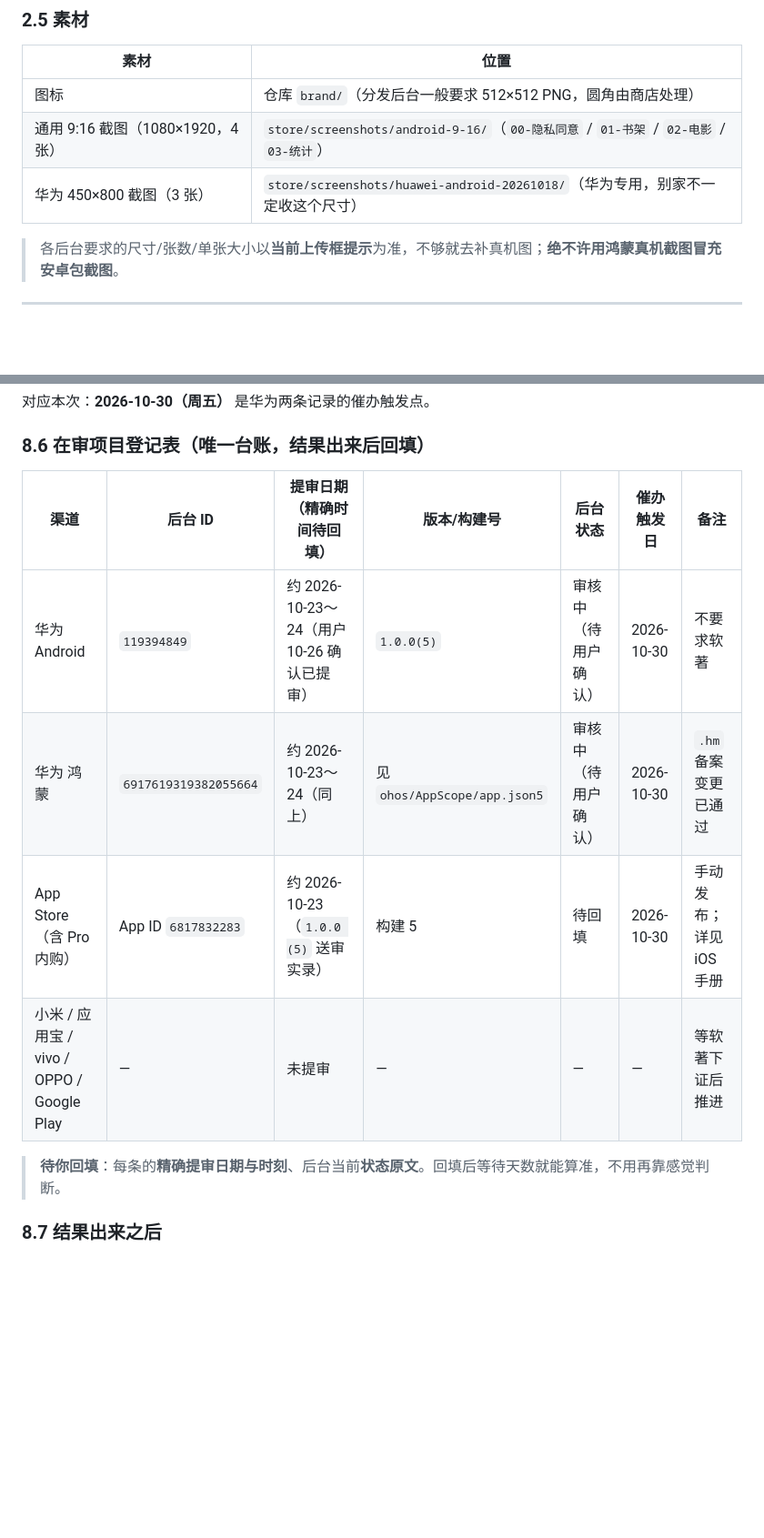
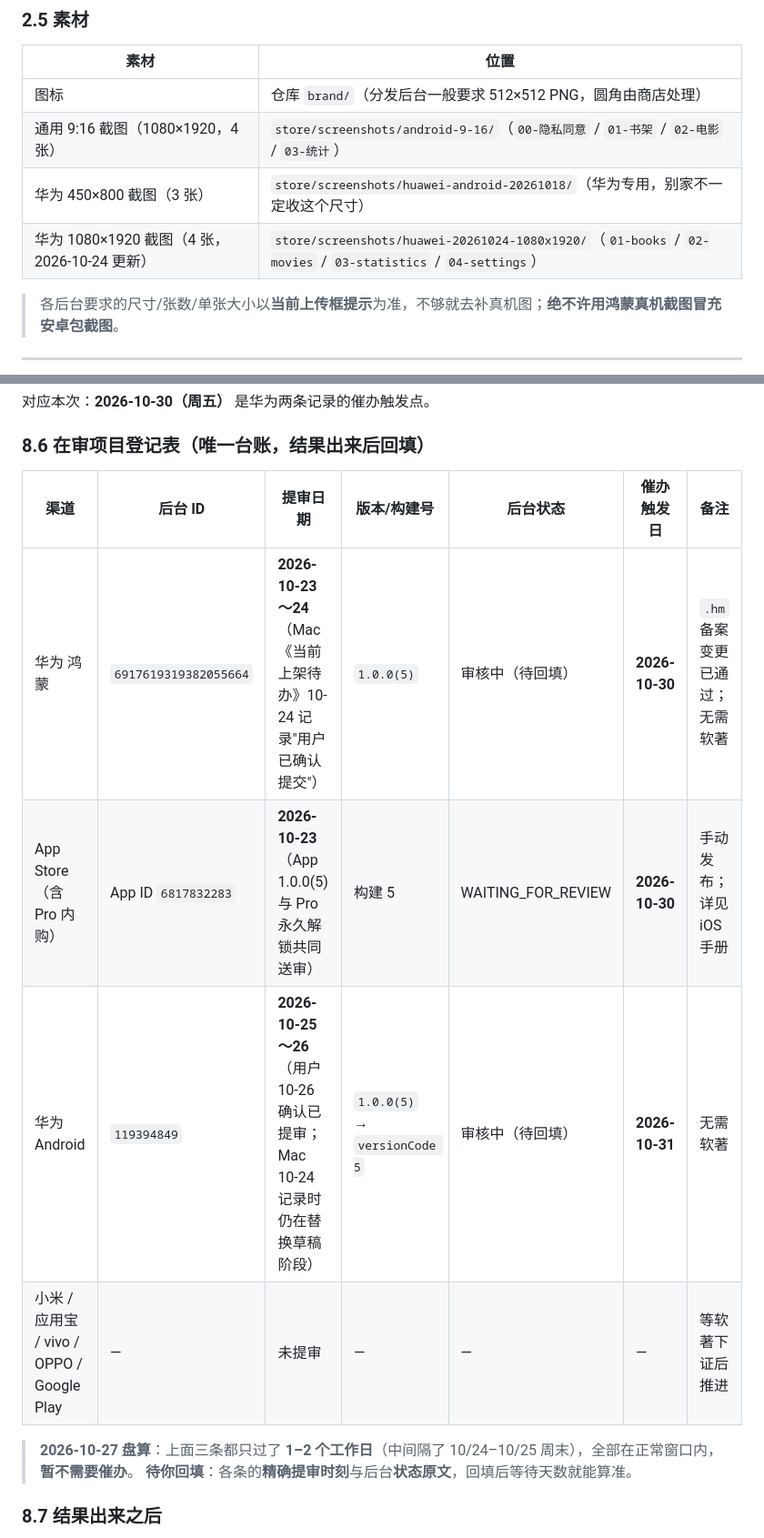
Before and after one commit to leihaocs/shuying, a Markdown page: store/安卓多商店上架清单.md, 2 parts joined by grey strips. Shown at 91% size. GitHub-like rendering; blank space fills up the shorter version.

Commit message:
docs: 回填各渠道提审日期与工作日核算，补充华为 2026-10-24 1080x1920 截图索引

```diff
--- a/store/安卓多商店上架清单.md
+++ b/store/安卓多商店上架清单.md
@@ -106,6 +106,7 @@ keytool -printcert -jarfile dist/1.0.0+5/app-direct-release.apk
 | 图标 | 仓库 `brand/`（分发后台一般要求 512×512 PNG，圆角由商店处理） |
 | 通用 9:16 截图（1080×1920，4 张） | `store/screenshots/android-9-16/`（`00-隐私同意` / `01-书架` / `02-电影` / `03-统计`） |
 | 华为 450×800 截图（3 张） | `store/screenshots/huawei-android-20261018/`（华为专用，别家不一定收这个尺寸） |
+| 华为 1080×1920 截图（4 张，2026-10-24 更新） | `store/screenshots/huawei-20261024-1080x1920/`（`01-books` / `02-movies` / `03-statistics` / `04-settings`） |
 
 > 各后台要求的尺寸/张数/单张大小以**当前上传框提示**为准，不够就去补真机图；**绝不许用鸿蒙真机截图冒充安卓包截图**。
 
@@ -278,14 +279,15 @@ keytool -list -v -keystore C:\Users\leih\keys\shuyingwengu-release.jks -alias sh
 
 ### 8.6 在审项目登记表（唯一台账，结果出来后回填）
 
-| 渠道 | 后台 ID | 提审日期（精确时间待回填） | 版本/构建号 | 后台状态 | 催办触发日 | 备注 |
+| 渠道 | 后台 ID | 提审日期 | 版本/构建号 | 后台状态 | 催办触发日 | 备注 |
 |---|---|---|---|---|---|---|
-| 华为 Android | `119394849` | 约 2026-10-23～24（用户 10-26 确认已提审） | `1.0.0(5)` | 审核中（待用户确认） | 2026-10-30 | 不要求软著 |
-| 华为 鸿蒙 | `6917619319382055664` | 约 2026-10-23～24（同上） | 见 `ohos/AppScope/app.json5` | 审核中（待用户确认） | 2026-10-30 | `.hm` 备案变更已通过 |
-| App Store（含 Pro 内购） | App ID `6817832283` | 约 2026-10-23（`1.0.0 (5)` 送审实录） | 构建 5 | 待回填 | 2026-10-30 | 手动发布；详见 iOS 手册 |
+| 华为 鸿蒙 | `6917619319382055664` | **2026-10-23～24**（Mac《当前上架待办》10-24 记录"用户已确认提交"） | `1.0.0(5)` | 审核中（待回填） | **2026-10-30** | `.hm` 备案变更已通过；无需软著 |
+| App Store（含 Pro 内购） | App ID `6817832283` | **2026-10-23**（App 1.0.0(5) 与 Pro 永久解锁共同送审） | 构建 5 | WAITING_FOR_REVIEW | **2026-10-30** | 手动发布；详见 iOS 手册 |
+| 华为 Android | `119394849` | **2026-10-25～26**（用户 10-26 确认已提审；Mac 10-24 记录时仍在替换草稿阶段） | `1.0.0(5)` → `versionCode 5` | 审核中（待回填） | **2026-10-31** | 无需软著 |
 | 小米 / 应用宝 / vivo / OPPO / Google Play | — | 未提审 | — | — | — | 等软著下证后推进 |
 
-> **待你回填**：每条的**精确提审日期与时刻**、后台当前**状态原文**。回填后等待天数就能算准，不用再靠感觉判断。
+> **2026-10-27 盘算**：上面三条都只过了 **1–2 个工作日**（中间隔了 10/24–10/25 周末），全部在正常窗口内，**暂不需要催办**。
+> **待你回填**：各条的**精确提审时刻**与后台**状态原文**，回填后等待天数就能算准。
 
 ### 8.7 结果出来之后
 
```
